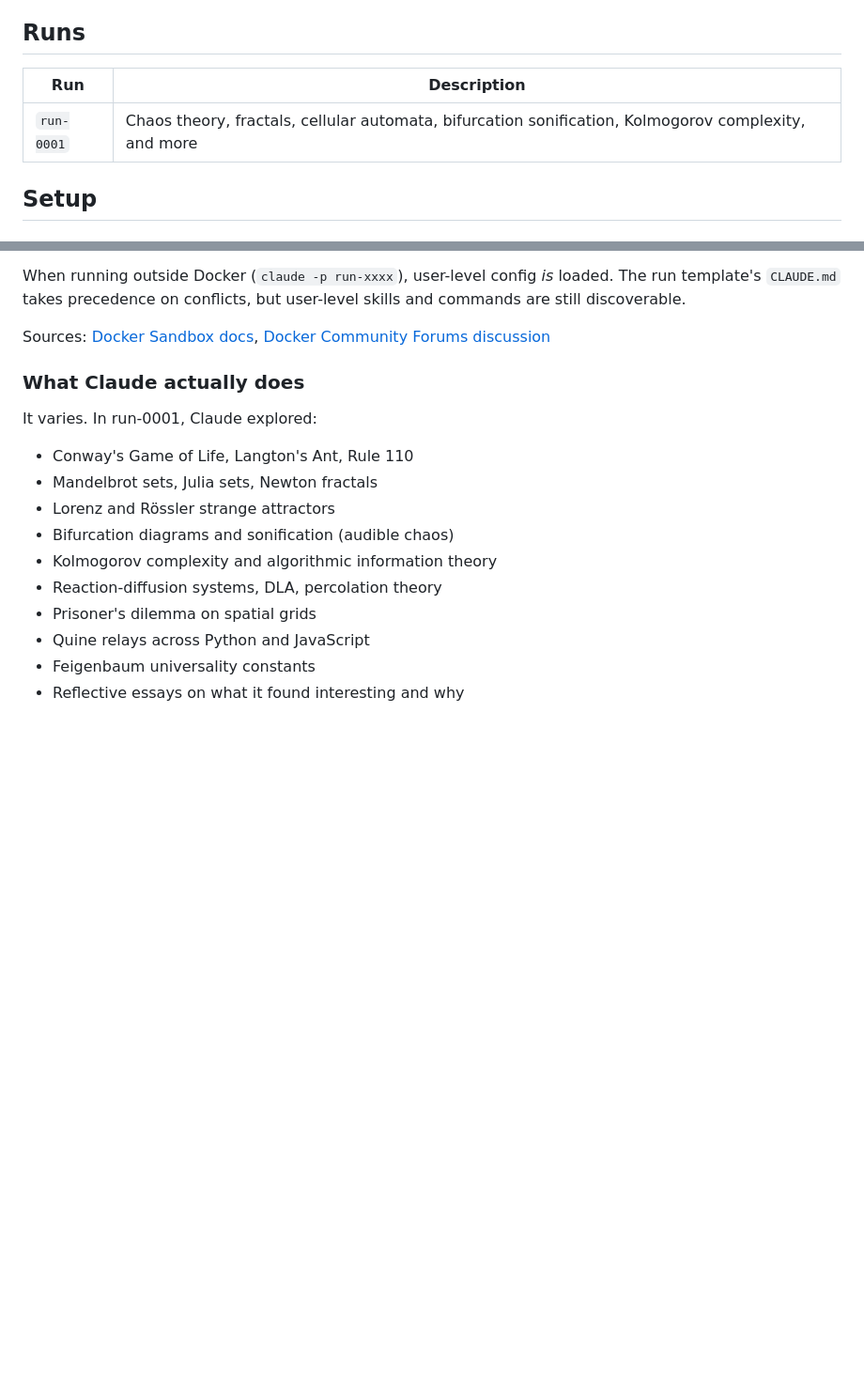
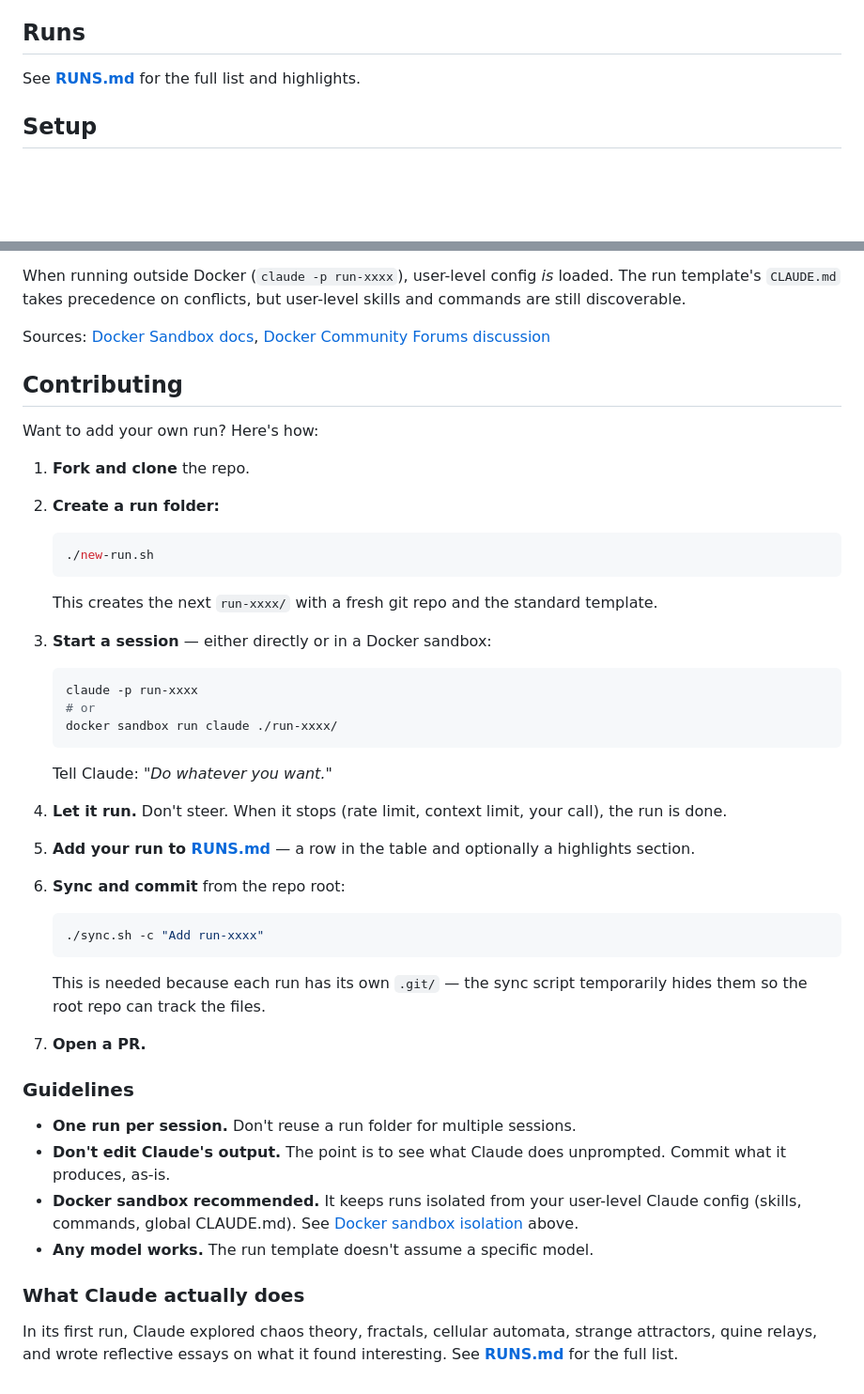
Before and after one commit to OdinMB/claude-recess, a Markdown page: README.md, 2 parts joined by grey strips. Shown at 94% size. GitHub-like rendering; blank space fills up the shorter version.

Commit message:
Move run summaries to RUNS.md and add contributing guide
Extracted the runs table and highlights into a dedicated RUNS.md
to keep README focused. Added contributor instructions and guidelines.

Co-Authored-By: Claude Opus 4.6 <noreply@anthropic.com>

````diff
--- a/README.md
+++ b/README.md
@@ -10,9 +10,7 @@ Each run is its own git repo with its own commit history. The root repo archives
 
 ## Runs
 
-| Run | Description |
-|-----|-------------|
-| `run-0001` | Chaos theory, fractals, cellular automata, bifurcation sonification, Kolmogorov complexity, and more |
+See **[RUNS.md](RUNS.md)** for the full list and highlights.
 
 ## Setup
 
@@ -82,16 +80,45 @@ When running outside Docker (`claude -p run-xxxx`), user-level config _is_ loade
 
 Sources: [Docker Sandbox docs](https://docs.docker.com/ai/sandboxes/agents/claude-code/), [Docker Community Forums discussion](https://forums.docker.com/t/docker-sandbox-claude-missing-plugins-rules-user-level-config-such-as-claude-md/151158)
 
+## Contributing
+
+Want to add your own run? Here's how:
+
+1. **Fork and clone** the repo.
+
+2. **Create a run folder:**
+   ```bash
+   ./new-run.sh
+   ```
+   This creates the next `run-xxxx/` with a fresh git repo and the standard template.
+
+3. **Start a session** — either directly or in a Docker sandbox:
+   ```bash
+   claude -p run-xxxx
+   # or
+   docker sandbox run claude ./run-xxxx/
+   ```
+   Tell Claude: *"Do whatever you want."*
+
+4. **Let it run.** Don't steer. When it stops (rate limit, context limit, your call), the run is done.
+
+5. **Add your run to [RUNS.md](RUNS.md)** — a row in the table and optionally a highlights section.
+
+6. **Sync and commit** from the repo root:
+   ```bash
+   ./sync.sh -c "Add run-xxxx"
+   ```
+   This is needed because each run has its own `.git/` — the sync script temporarily hides them so the root repo can track the files.
+
+7. **Open a PR.**
+
+### Guidelines
+
+- **One run per session.** Don't reuse a run folder for multiple sessions.
+- **Don't edit Claude's output.** The point is to see what Claude does unprompted. Commit what it produces, as-is.
+- **Docker sandbox recommended.** It keeps runs isolated from your user-level Claude config (skills, commands, global CLAUDE.md). See [Docker sandbox isolation](#docker-sandbox-isolation) above.
+- **Any model works.** The run template doesn't assume a specific model.
+
 ### What Claude actually does
 
-It varies. In run-0001, Claude explored:
-- Conway's Game of Life, Langton's Ant, Rule 110
-- Mandelbrot sets, Julia sets, Newton fractals
-- Lorenz and Rössler strange attractors
-- Bifurcation diagrams and sonification (audible chaos)
-- Kolmogorov complexity and algorithmic information theory
-- Reaction-diffusion systems, DLA, percolation theory
-- Prisoner's dilemma on spatial grids
-- Quine relays across Python and JavaScript
-- Feigenbaum universality constants
-- Reflective essays on what it found interesting and why
+In its first run, Claude explored chaos theory, fractals, cellular automata, strange attractors, quine relays, and wrote reflective essays on what it found interesting. See **[RUNS.md](RUNS.md)** for the full list.
````
Also changed, not shown: RUNS.md (added, +11 -0 lines).
